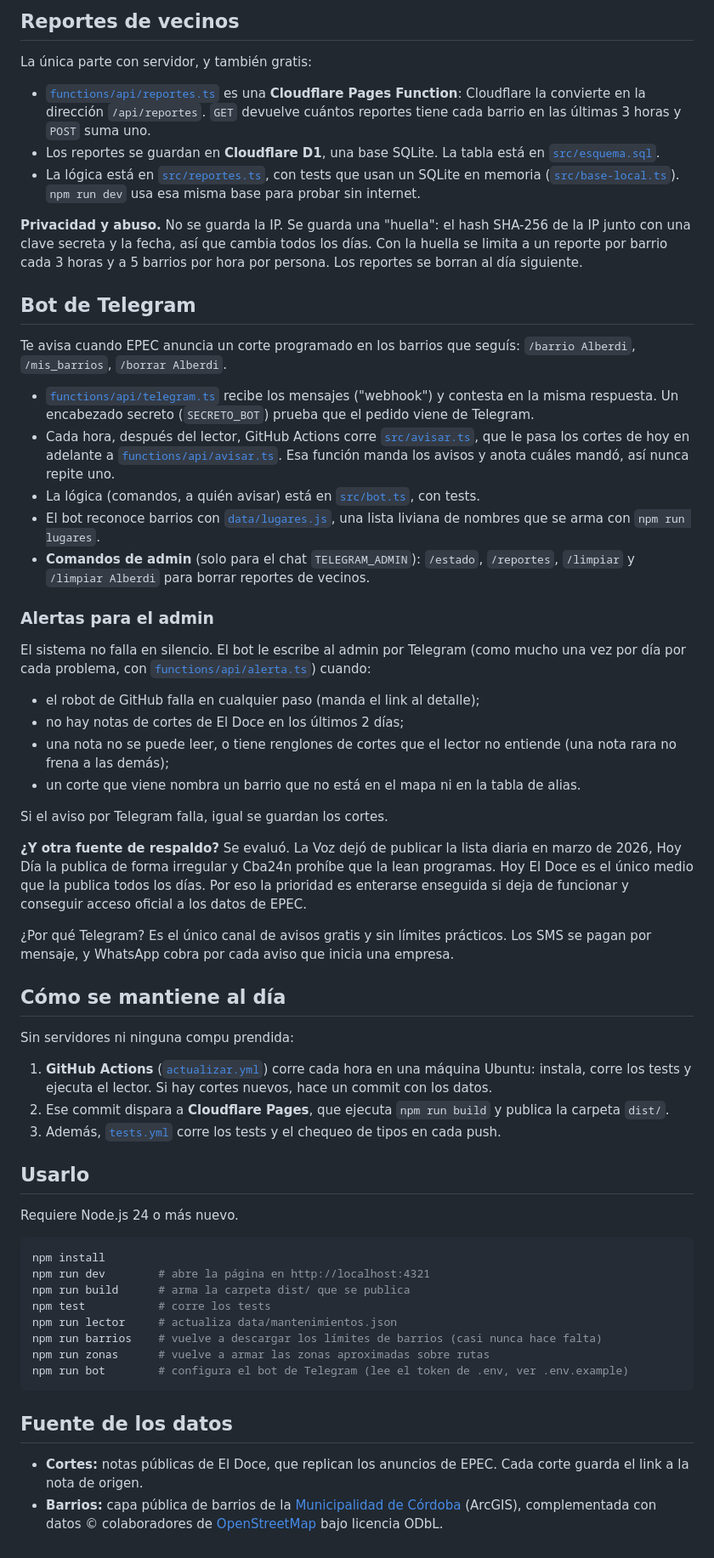
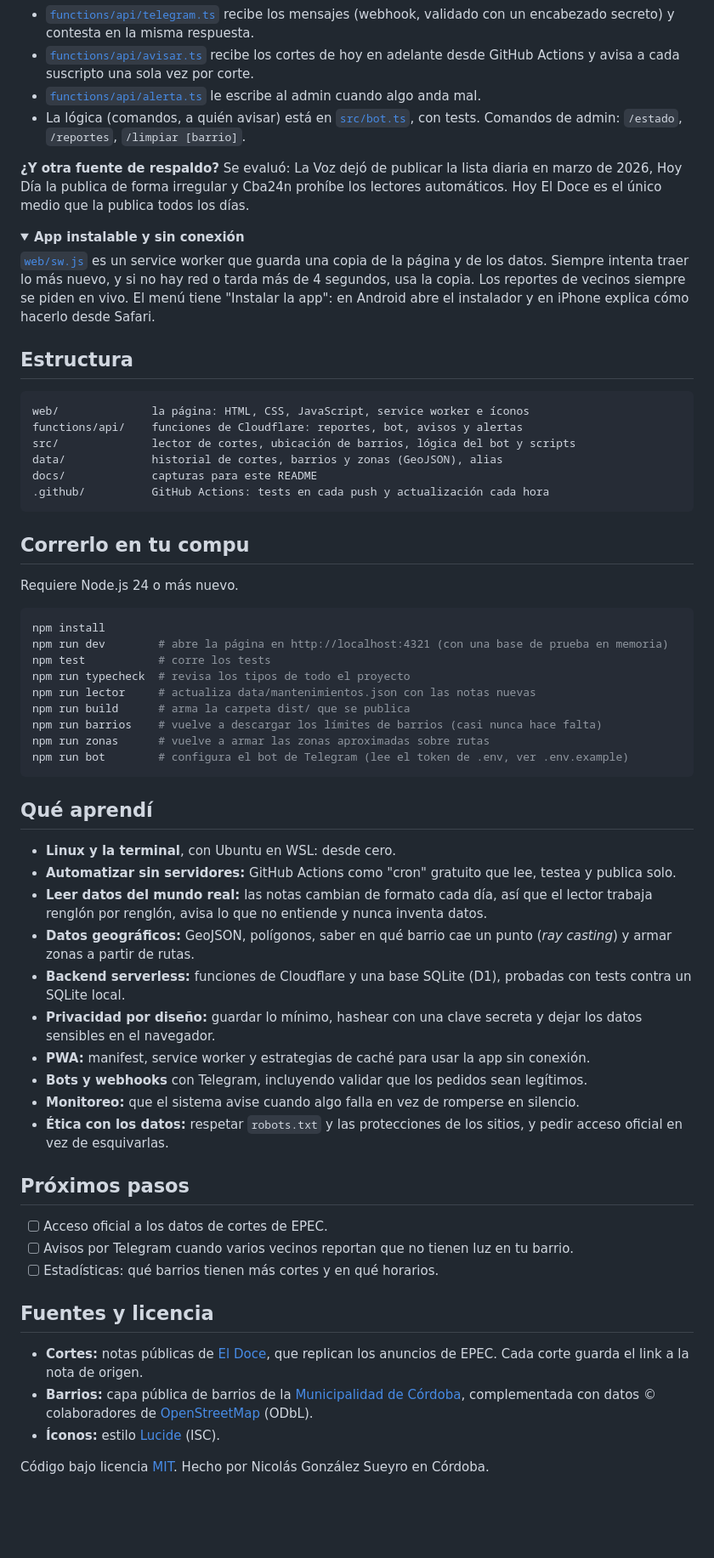
Before and after one commit to NicolasGonzalezSueyro/tengo-luz, a Markdown page: README.md, the part around one of its changes. Shown at 85% size. Rendered like a GitHub page; folded sections open; blank space fills up the shorter version.

````diff
--- a/README.md
+++ b/README.md
@@ -53,63 +110,68 @@ Un alias en `null` marca un nombre que **no se debe ubicar** automáticamente: e
 
-## Reportes de vecinos
+- [`functions/api/telegram.ts`](functions/api/telegram.ts) recibe los mensajes (webhook, validado con un encabezado secreto) y contesta en la misma respuesta.
+- [`functions/api/avisar.ts`](functions/api/avisar.ts) recibe los cortes de hoy en adelante desde GitHub Actions y avisa a cada suscripto una sola vez por corte.
+- [`functions/api/alerta.ts`](functions/api/alerta.ts) le escribe al admin cuando algo anda mal.
+- La lógica (comandos, a quién avisar) está en [`src/bot.ts`](src/bot.ts), con tests. Comandos de admin: `/estado`, `/reportes`, `/limpiar [barrio]`.
 
-La única parte con servidor, y también gratis:
+**¿Y otra fuente de respaldo?** Se evaluó: La Voz dejó de publicar la lista diaria en marzo de 2026, Hoy Día la publica de forma irregular y Cba24n prohíbe los lectores automáticos. Hoy El Doce es el único medio que la publica todos los días.
+</details>
 
-- [`functions/api/reportes.ts`](functions/api/reportes.ts) es una **Cloudflare Pages Function**: Cloudflare la convierte en la dirección `/api/reportes`. `GET` devuelve cuántos reportes tiene cada barrio en las últimas 3 horas y `POST` suma uno.
-- Los reportes se guardan en **Cloudflare D1**, una base SQLite. La tabla está en [`src/esquema.sql`](src/esquema.sql).
-- La lógica está en [`src/reportes.ts`](src/reportes.ts), con tests que usan un SQLite en memoria ([`src/base-local.ts`](src/base-local.ts)). `npm run dev` usa esa misma base para probar sin internet.
+<details>
+<summary><b>App instalable y sin conexión</b></summary>
 
-**Privacidad y abuso.** No se guarda la IP. Se guarda una "huella": el hash SHA-256 de la IP junto con una clave secreta y la fecha, así que cambia todos los días. Con la huella se limita a un reporte por barrio cada 3 horas y a 5 barrios por hora por persona. Los reportes se borran al día siguiente.
+[`web/sw.js`](web/sw.js) es un service worker que guarda una copia de la página y de los datos. Siempre intenta traer lo más nuevo, y si no hay red o tarda más de 4 segundos, usa la copia. Los reportes de vecinos siempre se piden en vivo. El menú tiene "Instalar la app": en Android abre el instalador y en iPhone explica cómo hacerlo desde Safari.
+</details>
 
-## Bot de Telegram
+## Estructura
 
-Te avisa cuando EPEC anuncia un corte programado en los barrios que seguís: `/barrio Alberdi`, `/mis_barrios`, `/borrar Alberdi`.
+```
+web/              la página: HTML, CSS, JavaScript, service worker e íconos
+functions/api/    funciones de Cloudflare: reportes, bot, avisos y alertas
+src/              lector de cortes, ubicación de barrios, lógica del bot y scripts
+data/             historial de cortes, barrios y zonas (GeoJSON), alias
+docs/             capturas para este README
+.github/          GitHub Actions: tests en cada push y actualización cada hora
+```
 
-- [`functions/api/telegram.ts`](functions/api/telegram.ts) recibe los mensajes ("webhook") y contesta en la misma respuesta. Un encabezado secreto (`SECRETO_BOT`) prueba que el pedido viene de Telegram.
-- Cada hora, después del lector, GitHub Actions corre [`src/avisar.ts`](src/avisar.ts), que le pasa los cortes de hoy en adelante a [`functions/api/avisar.ts`](functions/api/avisar.ts). Esa función manda los avisos y anota cuáles mandó, así nunca repite uno.
-- La lógica (comandos, a quién avisar) está en [`src/bot.ts`](src/bot.ts), con tests.
-- El bot reconoce barrios con [`data/lugares.js`](data/lugares.js), una lista liviana de nombres que se arma con `npm run lugares`.
-- **Comandos de admin** (solo para el chat `TELEGRAM_ADMIN`): `/estado`, `/reportes`, `/limpiar` y `/limpiar Alberdi` para borrar reportes de vecinos.
-
-### Alertas para el admin
-
-El sistema no falla en silencio. El bot le escribe al admin por Telegram (como mucho una vez por día por cada problema, con [`functions/api/alerta.ts`](functions/api/alerta.ts)) cuando:
-
-- el robot de GitHub falla en cualquier paso (manda el link al detalle);
-- no hay notas de cortes de El Doce en los últimos 2 días;
-- una nota no se puede leer, o tiene renglones de cortes que el lector no entiende (una nota rara no frena a las demás);
-- un corte que viene nombra un barrio que no está en el mapa ni en la tabla de alias.
-
-Si el aviso por Telegram falla, igual se guardan los cortes.
-
-**¿Y otra fuente de respaldo?** Se evaluó. La Voz dejó de publicar la lista diaria en marzo de 2026, Hoy Día la publica de forma irregular y Cba24n prohíbe que la lean programas. Hoy El Doce es el único medio que la publica todos los días. Por eso la prioridad es enterarse enseguida si deja de funcionar y conseguir acceso oficial a los datos de EPEC.
-
-¿Por qué Telegram? Es el único canal de avisos gratis y sin límites prácticos. Los SMS se pagan por mensaje, y WhatsApp cobra por cada aviso que inicia una empresa.
-
-## Cómo se mantiene al día
-
-Sin servidores ni ninguna compu prendida:
-
-1. **GitHub Actions** ([`actualizar.yml`](.github/workflows/actualizar.yml)) corre cada hora en una máquina Ubuntu: instala, corre los tests y ejecuta el lector. Si hay cortes nuevos, hace un commit con los datos.
-2. Ese commit dispara a **Cloudflare Pages**, que ejecuta `npm run build` y publica la carpeta `dist/`.
-3. Además, [`tests.yml`](.github/workflows/tests.yml) corre los tests y el chequeo de tipos en cada push.
-
-## Usarlo
+## Correrlo en tu compu
 
 Requiere Node.js 24 o más nuevo.
 
 ```bash
 npm install
-npm run dev        # abre la página en http://localhost:4321
+npm run dev        # abre la página en http://localhost:4321 (con una base de prueba en memoria)
+npm test           # corre los tests
+npm run typecheck  # revisa los tipos de todo el proyecto
+npm run lector     # actualiza data/mantenimientos.json con las notas nuevas
 npm run build      # arma la carpeta dist/ que se publica
-npm test           # corre los tests
-npm run lector     # actualiza data/mantenimientos.json
 npm run barrios    # vuelve a descargar los límites de barrios (casi nunca hace falta)
 npm run zonas      # vuelve a armar las zonas aproximadas sobre rutas
 npm run bot        # configura el bot de Telegram (lee el token de .env, ver .env.example)
 ```
 
-## Fuente de los datos
+## Qué aprendí
 
-- **Cortes:** notas públicas de El Doce, que replican los anuncios de EPEC. Cada corte guarda el link a la nota de origen.
-- **Barrios:** capa pública de barrios de la [Municipalidad de Córdoba](https://cordoba.maps.arcgis.com/home/item.html?id=60f4e6cbb6ee47e88679a76a5b763326) (ArcGIS), complementada con datos © colaboradores de [OpenStreetMap](https://www.openstreetmap.org/copyright) bajo licencia ODbL.
+- **Linux y la terminal**, con Ubuntu en WSL: desde cero.
+- **Automatizar sin servidores:** GitHub Actions como "cron" gratuito que lee, testea y publica solo.
+- **Leer datos del mundo real:** las notas cambian de formato cada día, así que el lector trabaja renglón por renglón, avisa lo que no entiende y nunca inventa datos.
+- **Datos geográficos:** GeoJSON, polígonos, saber en qué barrio cae un punto (*ray casting*) y armar zonas a partir de rutas.
+- **Backend serverless:** funciones de Cloudflare y una base SQLite (D1), probadas con tests contra un SQLite local.
+- **Privacidad por diseño:** guardar lo mínimo, hashear con una clave secreta y dejar los datos sensibles en el navegador.
+- **PWA:** manifest, service worker y estrategias de caché para usar la app sin conexión.
+- **Bots y webhooks** con Telegram, incluyendo validar que los pedidos sean legítimos.
+- **Monitoreo:** que el sistema avise cuando algo falla en vez de romperse en silencio.
+- **Ética con los datos:** respetar `robots.txt` y las protecciones de los sitios, y pedir acceso oficial en vez de esquivarlas.
+
+## Próximos pasos
+
+- [ ] Acceso oficial a los datos de cortes de EPEC.
+- [ ] Avisos por Telegram cuando varios vecinos reportan que no tienen luz en tu barrio.
+- [ ] Estadísticas: qué barrios tienen más cortes y en qué horarios.
+
+## Fuentes y licencia
+
+- **Cortes:** notas públicas de [El Doce](https://eldoce.tv), que replican los anuncios de EPEC. Cada corte guarda el link a la nota de origen.
+- **Barrios:** capa pública de barrios de la [Municipalidad de Córdoba](https://cordoba.maps.arcgis.com/home/item.html?id=60f4e6cbb6ee47e88679a76a5b763326), complementada con datos © colaboradores de [OpenStreetMap](https://www.openstreetmap.org/copyright) (ODbL).
+- **Íconos:** estilo [Lucide](https://lucide.dev) (ISC).
+
+Código bajo licencia [MIT](LICENSE). Hecho por Nicolás González Sueyro en Córdoba.
````
Also changed, not shown: other parts of README.md (+88 -31 lines), docs/celulares.jpg (added), docs/escritorio.jpg (added), web/vista-previa.jpg (added), 5 other files.
